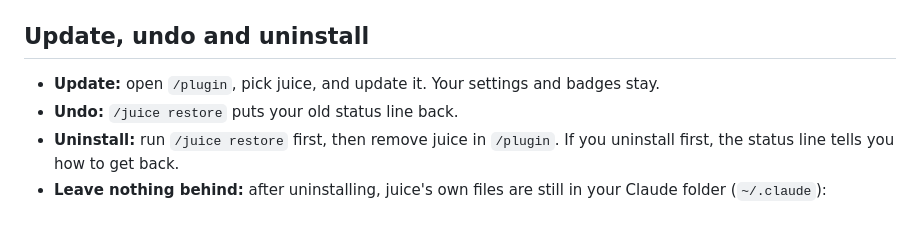
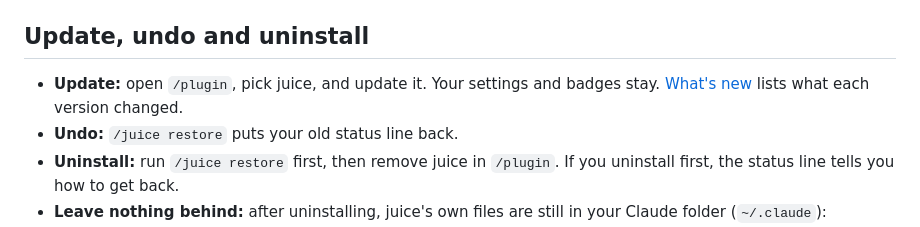
Before and after one commit to zdraveski/claude-juice, a Markdown page: README.md, the part around the change. Rendered like a GitHub page.

```diff
--- a/README.md
+++ b/README.md
@@ -150,7 +150,7 @@ Type `/juice doctor` first. It checks, in plain words, whether juice is your sta
 
 ## Update, undo and uninstall
 
-- **Update:** open `/plugin`, pick juice, and update it. Your settings and badges stay.
+- **Update:** open `/plugin`, pick juice, and update it. Your settings and badges stay. [What's new](CHANGELOG.md) lists what each version changed.
 - **Undo:** `/juice restore` puts your old status line back.
 - **Uninstall:** run `/juice restore` first, then remove juice in `/plugin`. If you uninstall first, the status line tells you how to get back.
 - **Leave nothing behind:** after uninstalling, juice's own files are still in your Claude folder (`~/.claude`): `juice.json` (your settings and badge commands), the `juice-cache` folder (usage numbers, the approval of your badges, and, for up to a week, which project each chat was in), any `juice-backup-….json` copies, and `juice-statusline.mjs` if you uninstalled before `/juice restore`. Delete them if you want nothing left. (Deleting `juice-cache` while juice is installed is harmless, except that your badges then need adding again.)
```
Also changed, not shown: CHANGELOG.md (added, +85 -0 lines), docs/release/checklist.md (+2 -0 lines).
